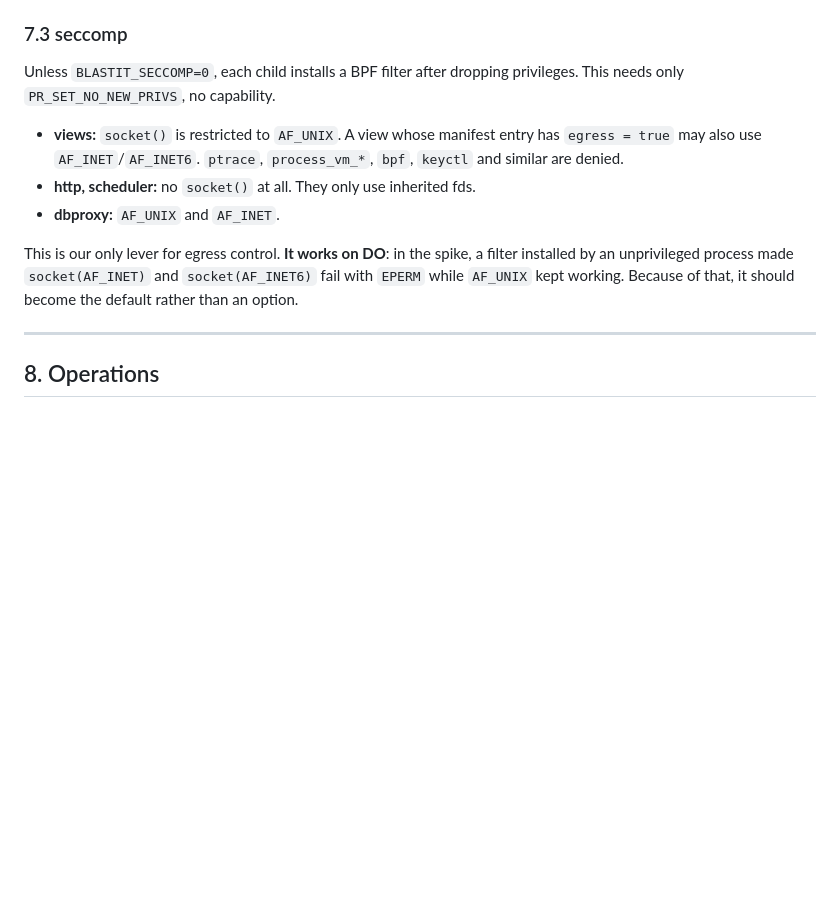
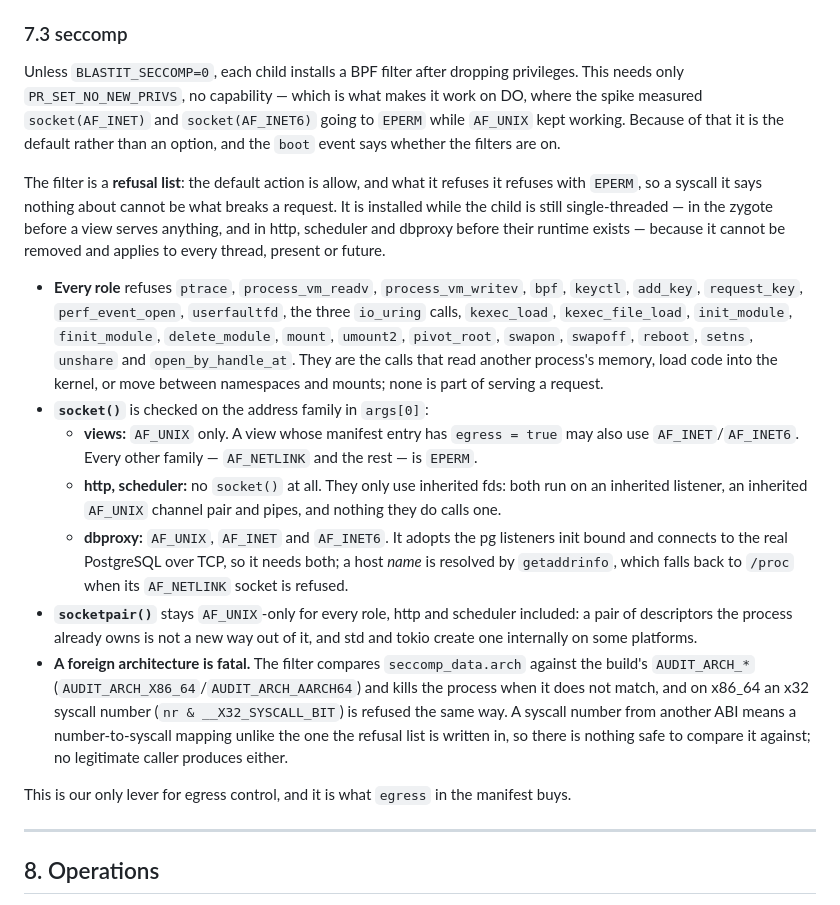
Before and after one commit to OffworldNexus/blastit, a Markdown page: ARCHITECTURE.md, the part around the change. Drawn GitHub-style; blank space fills up the shorter version.

Commit message:
Docs: §7.3 as implemented, C4 done

```diff
--- a/ARCHITECTURE.md
+++ b/ARCHITECTURE.md
@@ -801,18 +801,51 @@ path = ['.*']                       # without it, unmatched paths get blastit's
 ### 7.3 seccomp
 
 Unless `BLASTIT_SECCOMP=0`, each child installs a BPF filter after dropping
-privileges. This needs only `PR_SET_NO_NEW_PRIVS`, no capability.
+privileges. This needs only `PR_SET_NO_NEW_PRIVS`, no capability — which is
+what makes it work on DO, where the spike measured `socket(AF_INET)` and
+`socket(AF_INET6)` going to `EPERM` while `AF_UNIX` kept working. Because of
+that it is the default rather than an option, and the `boot` event says
+whether the filters are on.
 
-* **views:** `socket()` is restricted to `AF_UNIX`. A view whose manifest entry
-  has `egress = true` may also use `AF_INET`/`AF_INET6`. `ptrace`,
-  `process_vm_*`, `bpf`, `keyctl` and similar are denied.
-* **http, scheduler:** no `socket()` at all. They only use inherited fds.
-* **dbproxy:** `AF_UNIX` and `AF_INET`.
+The filter is a **refusal list**: the default action is allow, and what it
+refuses it refuses with `EPERM`, so a syscall it says nothing about cannot be
+what breaks a request. It is installed while the child is still
+single-threaded — in the zygote before a view serves anything, and in http,
+scheduler and dbproxy before their runtime exists — because it cannot be
+removed and applies to every thread, present or future.
 
-This is our only lever for egress control. **It works on DO**: in the spike,
-a filter installed by an unprivileged process made `socket(AF_INET)` and
-`socket(AF_INET6)` fail with `EPERM` while `AF_UNIX` kept working. Because of
-that, it should become the default rather than an option.
+* **Every role** refuses `ptrace`, `process_vm_readv`, `process_vm_writev`,
+  `bpf`, `keyctl`, `add_key`, `request_key`, `perf_event_open`, `userfaultfd`,
+  the three `io_uring` calls, `kexec_load`, `kexec_file_load`, `init_module`,
+  `finit_module`, `delete_module`, `mount`, `umount2`, `pivot_root`, `swapon`,
+  `swapoff`, `reboot`, `setns`, `unshare` and `open_by_handle_at`. They are
+  the calls that read another process's memory, load code into the kernel, or
+  move between namespaces and mounts; none is part of serving a request.
+* **`socket()`** is checked on the address family in `args[0]`:
+  * **views:** `AF_UNIX` only. A view whose manifest entry has
+    `egress = true` may also use `AF_INET`/`AF_INET6`. Every other family —
+    `AF_NETLINK` and the rest — is `EPERM`.
+  * **http, scheduler:** no `socket()` at all. They only use inherited fds:
+    both run on an inherited listener, an inherited `AF_UNIX` channel pair and
+    pipes, and nothing they do calls one.
+  * **dbproxy:** `AF_UNIX`, `AF_INET` and `AF_INET6`. It adopts the pg
+    listeners init bound and connects to the real PostgreSQL over TCP, so it
+    needs both; a host *name* is resolved by `getaddrinfo`, which falls back
+    to `/proc` when its `AF_NETLINK` socket is refused.
+* **`socketpair()`** stays `AF_UNIX`-only for every role, http and scheduler
+  included: a pair of descriptors the process already owns is not a new way
+  out of it, and std and tokio create one internally on some platforms.
+* **A foreign architecture is fatal.** The filter compares
+  `seccomp_data.arch` against the build's `AUDIT_ARCH_*`
+  (`AUDIT_ARCH_X86_64`/`AUDIT_ARCH_AARCH64`) and kills the process when it
+  does not match, and on x86_64 an x32 syscall number
+  (`nr & __X32_SYSCALL_BIT`) is refused the same way. A syscall number from
+  another ABI means a number-to-syscall mapping unlike the one the refusal
+  list is written in, so there is nothing safe to compare it against; no
+  legitimate caller produces either.
+
+This is our only lever for egress control, and it is what `egress` in the
+manifest buys.
 
 ---
 
```
Also changed, not shown: ROADMAP.md (+1 -1 lines).
